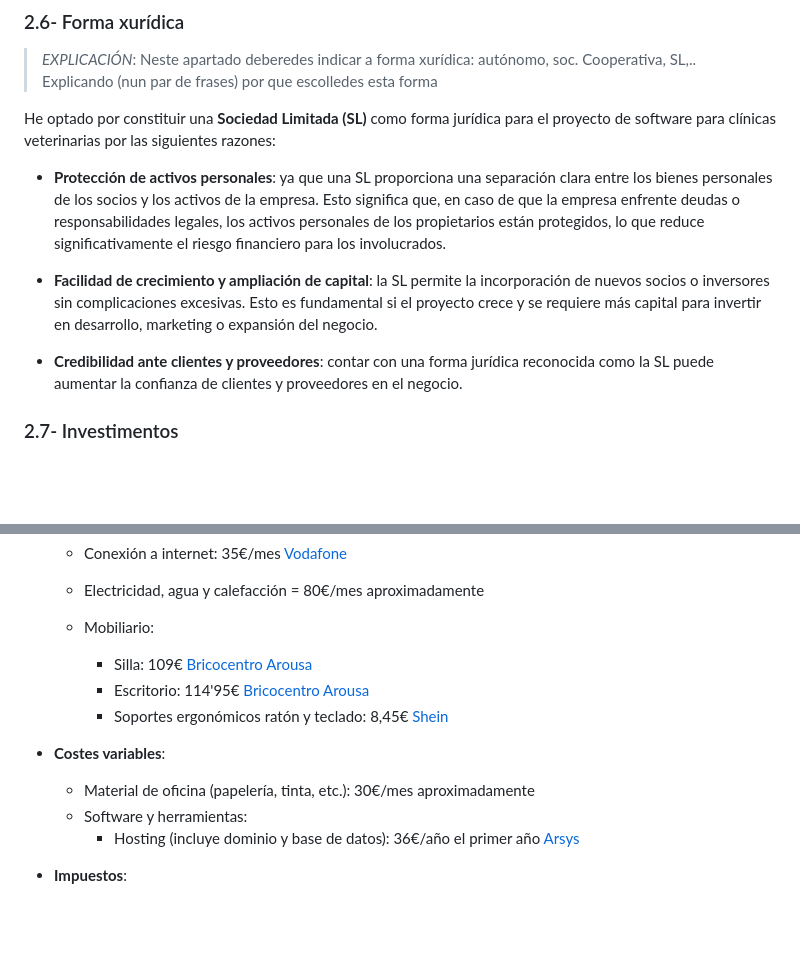
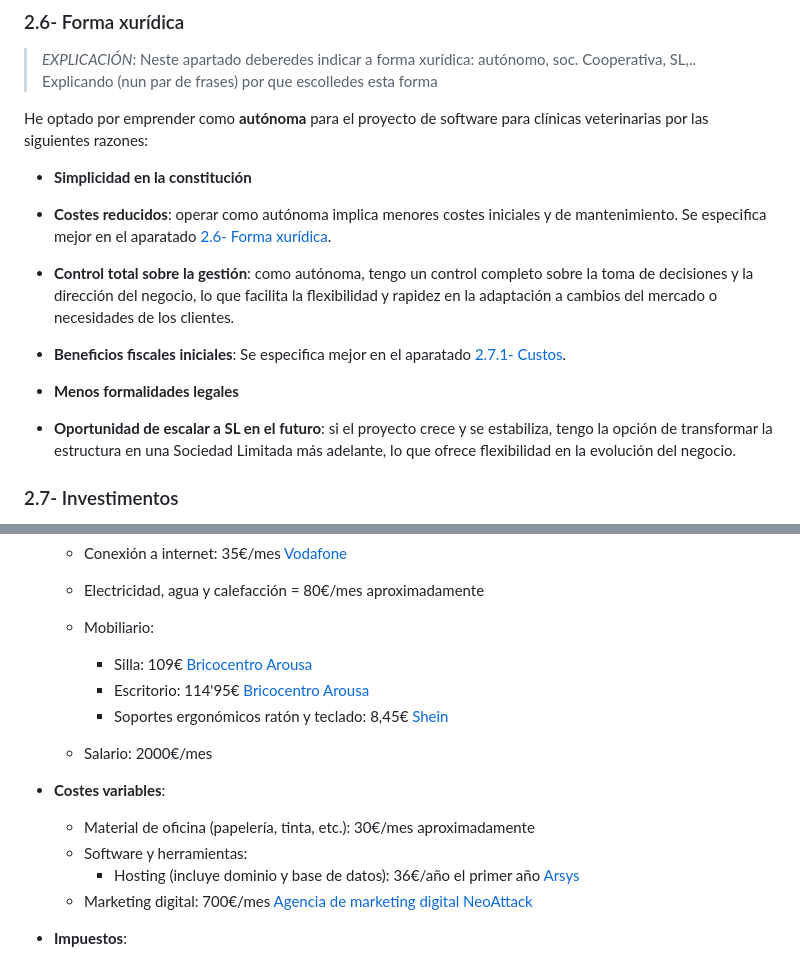
Before and after one commit to iriavidal/Proyecto-DAW, a Markdown page: doc/templates/1_Anteproxecto.md, 2 parts joined by grey strips. Drawn GitHub-style; blank space fills up the shorter version.

Commit message:
Modificación del punto 2.6

```diff
--- a/doc/templates/1_Anteproxecto.md
+++ b/doc/templates/1_Anteproxecto.md
@@ -198,13 +198,19 @@ Existen productos sustitutos en el mercado, como software de gestión general ad
 
 > _EXPLICACIÓN_: Neste apartado deberedes indicar a forma xurídica: autónomo, soc. Cooperativa, SL,.. Explicando (nun par de frases) por que escolledes esta forma
 
-He optado por constituir una **Sociedad Limitada (SL)** como forma jurídica para el proyecto de software para clínicas veterinarias por las siguientes razones:
+He optado por emprender como **autónoma** para el proyecto de software para clínicas veterinarias por las siguientes razones:
 
-- **Protección de activos personales**: ya que una SL proporciona una separación clara entre los bienes personales de los socios y los activos de la empresa. Esto significa que, en caso de que la empresa enfrente deudas o responsabilidades legales, los activos personales de los propietarios están protegidos, lo que reduce significativamente el riesgo financiero para los involucrados.
+- **Simplicidad en la constitución**
 
-- **Facilidad de crecimiento y ampliación de capital**: la SL permite la incorporación de nuevos socios o inversores sin complicaciones excesivas. Esto es fundamental si el proyecto crece y se requiere más capital para invertir en desarrollo, marketing o expansión del negocio.
+- **Costes reducidos**: operar como autónoma implica menores costes iniciales y de mantenimiento. Se especifica mejor en el aparatado [2.6- Forma xurídica](#26--forma-xurídica).
 
-- **Credibilidad ante clientes y proveedores**: contar con una forma jurídica reconocida como la SL puede aumentar la confianza de clientes y proveedores en el negocio.
+- **Control total sobre la gestión**: como autónoma, tengo un control completo sobre la toma de decisiones y la dirección del negocio, lo que facilita la flexibilidad y rapidez en la adaptación a cambios del mercado o necesidades de los clientes.
+
+- **Beneficios fiscales iniciales**: Se especifica mejor en el aparatado [2.7.1- Custos](#271--custos).
+
+- **Menos formalidades legales**
+
+- **Oportunidad de escalar a SL en el futuro**: si el proyecto crece y se estabiliza, tengo la opción de transformar la estructura en una Sociedad Limitada más adelante, lo que ofrece flexibilidad en la evolución del negocio.
 
 ### 2.7- Investimentos
 
@@ -232,15 +238,19 @@ He optado por constituir una **Sociedad Limitada (SL)** como forma jurídica par
   - Electricidad, agua y calefacción = 80€/mes aproximadamente
 
   - Mobiliario:
+
     - Silla: 109€ [Bricocentro Arousa](https://www.bricocentroarousa.es/producto/sillon-duke-simil-piel-blanco-atb-8000556)
     - Escritorio: 114'95€ [Bricocentro Arousa](https://www.bricocentroarousa.es/producto/escritorio-reversible-blanco-artik-75x138x50cm-ds-fores-82813)
     - Soportes ergonómicos ratón y teclado: 8,45€ [Shein](https://es.shein.com/2-In-1-Cloud-Shaped-Keyboard-And-Mouse-Wrist-Rest-Pad-Silicone-Skin-Hand-Support-High-Density-Memory-Foam-For-Ergonomic-Wrist-Support-For-Office-Computer-Laptop-Gaming-Mouse-Pad-White-p-31630192.html?src_identifier=st%3D2%60sc%3Dnube%20teclado%60sr%3D0%60ps%3D1&src_module=search&src_tab_page_id=page_home1726504418616&mallCode=1&pageListType=4&imgRatio=1-1)
+
+  - Salario: 2000€/mes
 
 - **Costes variables**:
 
   - Material de oficina (papelería, tinta, etc.): 30€/mes aproximadamente
   - Software y herramientas:
     - Hosting (incluye dominio y base de datos): 36€/año el primer año [Arsys](https://www.arsys.es/hosting)
+  - Marketing digital: 700€/mes [Agencia de marketing digital NeoAttack](https://neoattack.com/blog/cuanto-cuesta-adwords-tarifas-y-consejos-para-empezar/)
 
 - **Impuestos**:
 
```
